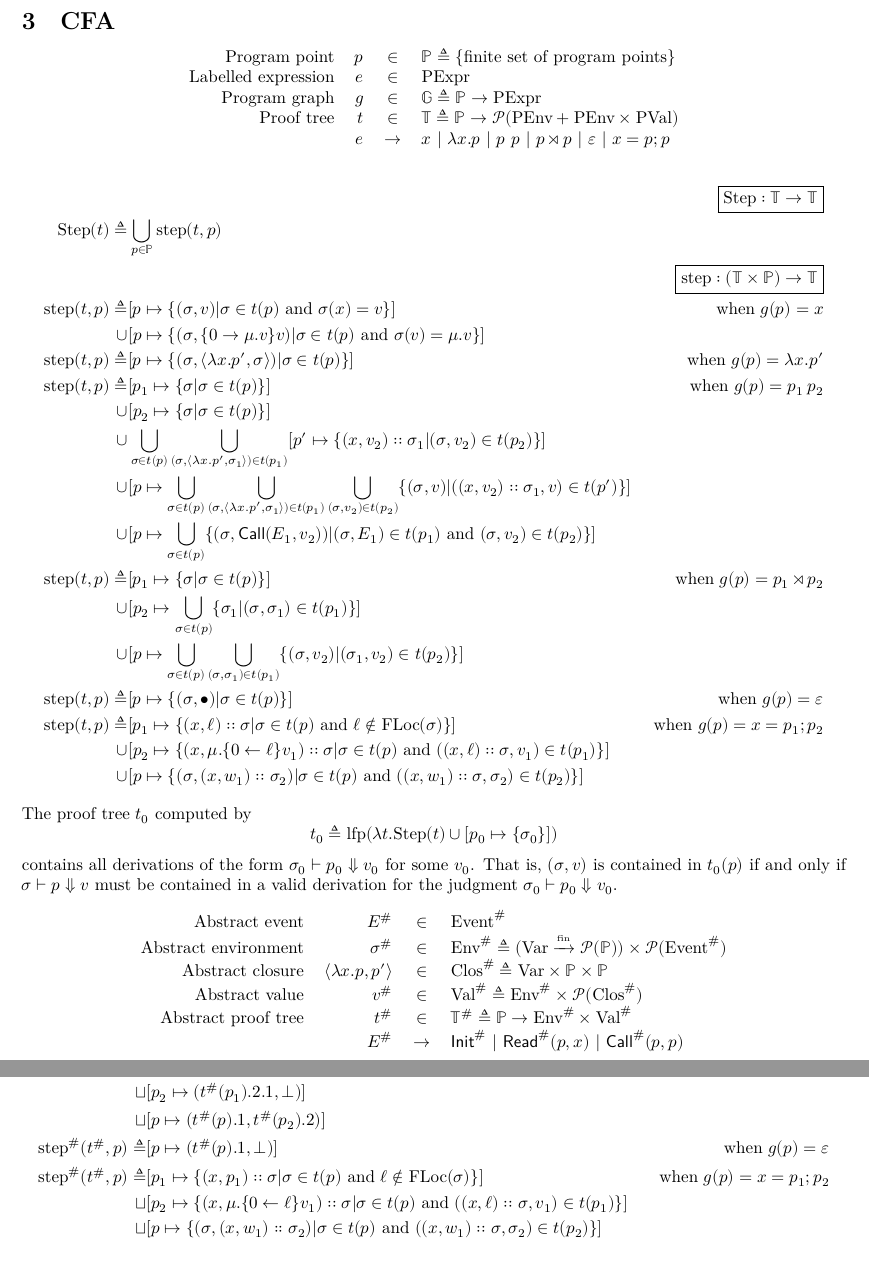
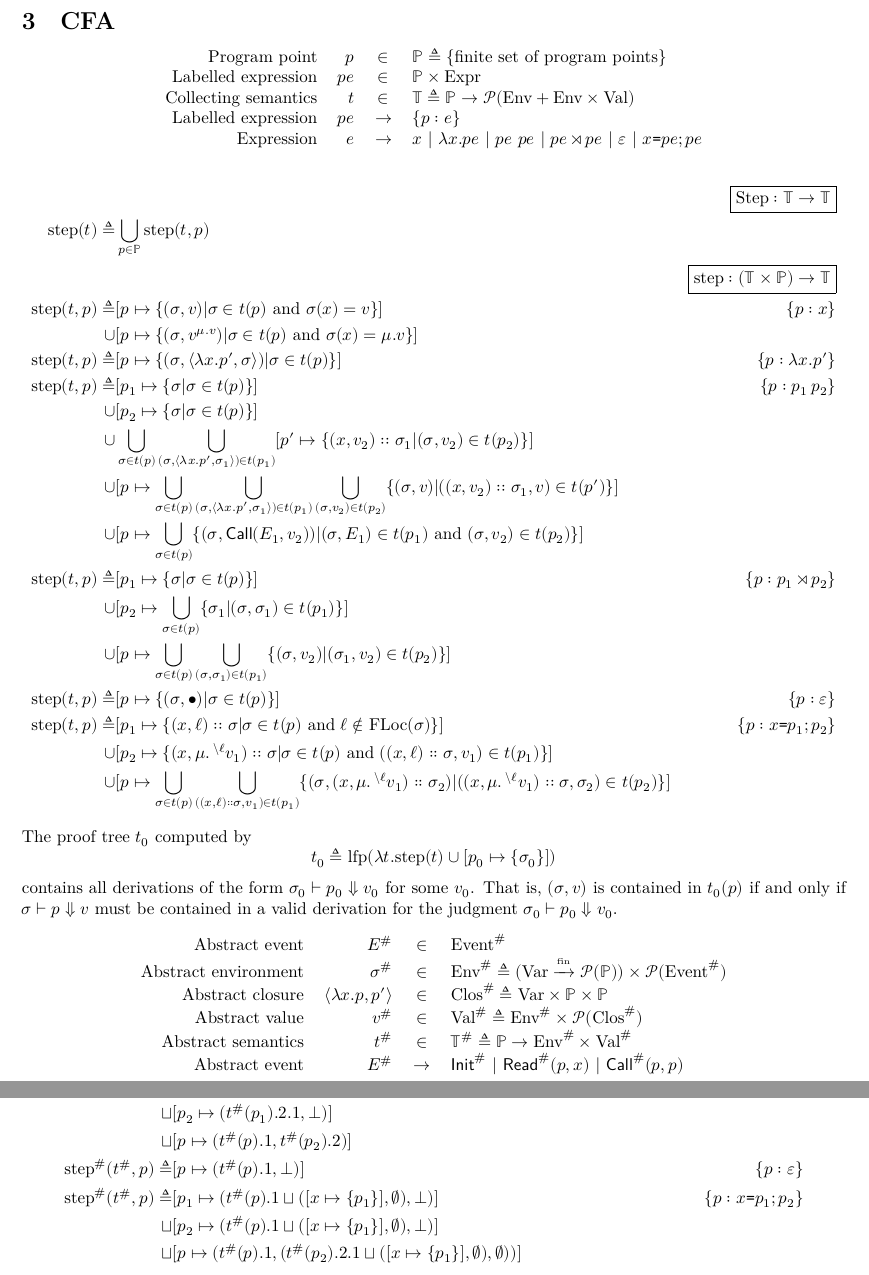
Before and after one commit to LimitEpsilon/snt, a LaTeX document (new-semantics/semantics_ln.tex, which reads new-semantics/preamble.tex): two parts of pages 5 and 6 of 6, joined at a grey line, cut so that both start at the same text. Compiled offline with XeLaTeX.

Commit message:
Progress

```diff
--- a/new-semantics/preamble.tex
+++ b/new-semantics/preamble.tex
@@ -151,8 +151,8 @@
 \newcommand*{\ortype}{\mathrel{|}}
 \newcommand*{\cons}{::}
 \newcommand*{\pset}{\mathcal{P}}
-\newcommand*{\closeloc}[2]{\{0\leftarrow{#1}\}{#2}}
-\newcommand*{\openloc}[2]{\{0\rightarrow{#1}\}{#2}}
+\newcommand*{\closeloc}[2]{\prescript{\textbackslash{#1}}{}{#2}}
+\newcommand*{\openloc}[2]{{#2}^{#1}}
 
 \def\ovbarw{1.2mu}
 \def\ovbarh{1}
@@ -224,6 +224,12 @@
 \newcommand*{\textand}{\text{ and }}
 \newcommand*{\eval}{\text{eval}}
 
+% symbol standing for partial proof tree
+\newcommand*{\ptree}{t}
+
+% labelled expressions {p:e}
+\newcommand*{\plabel}[2]{\{{#1}:{#2}\}}
+
 % big-step evaluation judgment σ ⊢ e ⇓ v
 \newcommand*{\evjudg}[3]{{#1}\vdash{#2}\Downarrow{#3}}
 
--- a/new-semantics/semantics_ln.tex
+++ b/new-semantics/semantics_ln.tex
@@ -340,35 +340,35 @@ The proof of Theorem \ref{thm:linksound} uses some useful lemmas, such as:
 \section{CFA}
 \begin{center}
   \begin{tabular}{rrcl}
-    Program point       & $p$ & $\in$         & $\mathbb{P}\triangleq\{\text{finite set of program points}\}$                              \\
-    Labelled expression & $e$ & $\in$         & $\text{PExpr}$                                                                             \\
-    Program graph       & $g$ & $\in$         & $\mathbb{G}\triangleq\mathbb{P}\rightarrow\text{PExpr}$                                    \\
-    Proof tree          & $t$ & $\in$         & $\mathbb{T}\triangleq\mathbb{P}\rightarrow\pset(\text{PEnv}+\text{PEnv}\times\text{PVal})$ \\
-                        & $e$ & $\rightarrow$ & $x$ | $\lambda x.p$ | $p$ $p$ | $\link{p}{p}$ | $\varepsilon$ | $x=p;p$
+    Program point        & $p$  & $\in$         & $\mathbb{P}\triangleq\{\text{finite set of program points}\}$                           \\
+    Labelled expression  & $pe$ & $\in$         & $\mathbb{P}\times\Expr$                                                                 \\
+    Collecting semantics & $t$  & $\in$         & $\mathbb{T}\triangleq\mathbb{P}\rightarrow\pset(\Ctx+\Ctx\times\Value)$                 \\
+    Labelled expression  & $pe$ & $\rightarrow$ & $\plabel{p}{e}$                                                                         \\
+    Expression           & $e$  & $\rightarrow$ & $x$ | $\lambda x.pe$ | $pe$ $pe$ | $\link{pe}{pe}$ | $\varepsilon$ | $x\texttt{=}pe;pe$
   \end{tabular}
 \end{center}
 \begin{align*}
-                        &                                                                                                                                                                        & \fbox{$\Step:\mathbb{T}\rightarrow\mathbb{T}$}                   \\
-  \Step(t)   \triangleq & \bigcup_{p\in\mathbb{P}}\step(t,p)                                                                                                                                                                                                        \\
-                        &                                                                                                                                                                        & \fbox{$\step:(\mathbb{T}\times\mathbb{P})\rightarrow\mathbb{T}$} \\
-  \step(t,p) \triangleq & [p\mapsto\{(\ctx,v)|\ctx\in t(p)\text{ and }\ctx(x)=v\}]                                                                                                               & \text{when }g(p)=x                                               \\
-  \cup                  & [p\mapsto\{(\ctx,\openloc{\mu.v}{v})|\ctx\in t(p)\text{ and }\ctx(v)=\mu.v\}]                                                                                                                                                             \\
-  \step(t,p) \triangleq & [p\mapsto\{(\ctx,\langle\lambda x.p',\ctx\rangle)|\ctx\in t(p)\}]                                                                                                      & \text{when }g(p)=\lambda x.p'                                    \\
-  \step(t,p) \triangleq & [p_1\mapsto\{\ctx|\ctx\in t(p)\}]                                                                                                                                      & \text{when }g(p)=p_1\:p_2                                        \\
-  \cup                  & [p_2\mapsto\{\ctx|\ctx\in t(p)\}]                                                                                                                                                                                                         \\
-  \cup                  & \bigcup_{\ctx\in t(p)}\bigcup_{(\ctx,\langle\lambda x.p',\ctx_1\rangle)\in t(p_1)}[p'\mapsto\{(x,v_2)\cons\ctx_1|(\ctx,v_2)\in t(p_2)\}]                                                                                                  \\
-  \cup                  & [p\mapsto\bigcup_{\ctx\in t(p)}\bigcup_{(\ctx,\langle\lambda x.p',\ctx_1\rangle)\in t(p_1)}\bigcup_{(\ctx,v_2)\in t(p_2)}\{(\ctx,v)|((x,v_2)\cons\ctx_1,v)\in t(p')\}]                                                                    \\
-  \cup                  & [p\mapsto\bigcup_{\ctx\in t(p)}\{(\ctx,\CallE(\event_1,v_2))|(\ctx,\event_1)\in t(p_1)\text{ and }(\ctx,v_2)\in t(p_2)\}]                                                                                                                 \\
-  \step(t,p) \triangleq & [p_1\mapsto\{\ctx|\ctx\in t(p)\}]                                                                                                                                      & \text{when }g(p)=\link{p_1}{p_2}                                 \\
-  \cup                  & [p_2\mapsto\bigcup_{\ctx\in t(p)}\{\ctx_1|(\ctx,\ctx_1)\in t(p_1)\}]                                                                                                                                                                      \\
-  \cup                  & [p\mapsto\bigcup_{\ctx\in t(p)}\bigcup_{(\ctx,\ctx_1)\in t(p_1)}\{(\ctx,v_2)|(\ctx_1,v_2)\in t(p_2)\}]                                                                                                                                    \\
-  \step(t,p) \triangleq & [p\mapsto\{(\ctx,\bullet)|\ctx\in t(p)\}]                                                                                                                              & \text{when }g(p)=\varepsilon                                     \\
-  \step(t,p) \triangleq & [p_1\mapsto\{(x,\ell)\cons\ctx|\ctx\in t(p)\text{ and }\ell\not\in\FLoc(\ctx)\}]                                                                                       & \text{when }g(p)=x=p_1;p_2                                       \\
-  \cup                  & [p_2\mapsto\{(x,\mu.\closeloc{\ell}{v_1})\cons\ctx|\ctx\in t(p)\text{ and }((x,\ell)\cons\ctx,v_1)\in t(p_1)\}]                                                                                                                           \\
-  \cup                  & [p\mapsto\{(\ctx,(x,w_1)\cons\ctx_2)|\ctx\in t(p)\text{ and }((x,w_1)\cons\ctx,\ctx_2)\in t(p_2)\}]
+                             &                                                                                                                                                                                                       & \fbox{$\Step:\mathbb{T}\rightarrow\mathbb{T}$}                   \\
+  \step(\ptree)   \triangleq & \bigcup_{p\in\mathbb{P}}\step(\ptree,p)                                                                                                                                                                                                                                  \\
+                             &                                                                                                                                                                                                       & \fbox{$\step:(\mathbb{T}\times\mathbb{P})\rightarrow\mathbb{T}$} \\
+  \step(\ptree,p) \triangleq & [p\mapsto\{(\ctx,v)|\ctx\in \ptree(p)\text{ and }\ctx(x)=v\}]                                                                                                                                         & \plabel{p}{x}                                                    \\
+  \cup                       & [p\mapsto\{(\ctx,\openloc{\mu.v}{v})|\ctx\in \ptree(p)\text{ and }\ctx(x)=\mu.v\}]                                                                                                                                                                                       \\
+  \step(\ptree,p) \triangleq & [p\mapsto\{(\ctx,\langle\lambda x.p',\ctx\rangle)|\ctx\in \ptree(p)\}]                                                                                                                                & \plabel{p}{\lambda x.p'}                                         \\
+  \step(\ptree,p) \triangleq & [p_1\mapsto\{\ctx|\ctx\in \ptree(p)\}]                                                                                                                                                                & \plabel{p}{p_1\:p_2}                                             \\
+  \cup                       & [p_2\mapsto\{\ctx|\ctx\in \ptree(p)\}]                                                                                                                                                                                                                                   \\
+  \cup                       & \bigcup_{\ctx\in \ptree(p)}\bigcup_{(\ctx,\langle\lambda x.p',\ctx_1\rangle)\in \ptree(p_1)}[p'\mapsto\{(x,v_2)\cons\ctx_1|(\ctx,v_2)\in \ptree(p_2)\}]                                                                                                                  \\
+  \cup                       & [p\mapsto\bigcup_{\ctx\in \ptree(p)}\bigcup_{(\ctx,\langle\lambda x.p',\ctx_1\rangle)\in \ptree(p_1)}\bigcup_{(\ctx,v_2)\in \ptree(p_2)}\{(\ctx,v)|((x,v_2)\cons\ctx_1,v)\in \ptree(p')\}]                                                                               \\
+  \cup                       & [p\mapsto\bigcup_{\ctx\in \ptree(p)}\{(\ctx,\CallE(\event_1,v_2))|(\ctx,\event_1)\in \ptree(p_1)\text{ and }(\ctx,v_2)\in \ptree(p_2)\}]                                                                                                                                 \\
+  \step(\ptree,p) \triangleq & [p_1\mapsto\{\ctx|\ctx\in \ptree(p)\}]                                                                                                                                                                & \plabel{p}{\link{p_1}{p_2}}                                      \\
+  \cup                       & [p_2\mapsto\bigcup_{\ctx\in \ptree(p)}\{\ctx_1|(\ctx,\ctx_1)\in \ptree(p_1)\}]                                                                                                                                                                                           \\
+  \cup                       & [p\mapsto\bigcup_{\ctx\in \ptree(p)}\bigcup_{(\ctx,\ctx_1)\in \ptree(p_1)}\{(\ctx,v_2)|(\ctx_1,v_2)\in \ptree(p_2)\}]                                                                                                                                                    \\
+  \step(\ptree,p) \triangleq & [p\mapsto\{(\ctx,\bullet)|\ctx\in \ptree(p)\}]                                                                                                                                                        & \plabel{p}{\varepsilon}                                          \\
+  \step(\ptree,p) \triangleq & [p_1\mapsto\{(x,\ell)\cons\ctx|\ctx\in \ptree(p)\text{ and }\ell\not\in\FLoc(\ctx)\}]                                                                                                                 & \plabel{p}{x\texttt{=}p_1;p_2}                                   \\
+  \cup                       & [p_2\mapsto\{(x,\mu.\closeloc{\ell}{v_1})\cons\ctx|\ctx\in \ptree(p)\text{ and }((x,\ell)\cons\ctx,v_1)\in \ptree(p_1)\}]                                                                                                                                                \\
+  \cup                       & [p\mapsto\bigcup_{\ctx\in \ptree(p)}\bigcup_{((x,\ell)\cons\ctx,v_1)\in \ptree(p_1)}\{(\ctx,(x,\mu.\closeloc{\ell}{v_1})\cons\ctx_2)|((x,\mu.\closeloc{\ell}{v_1})\cons\ctx,\ctx_2)\in \ptree(p_2)\}]
 \end{align*}
 The proof tree $t_0$ computed by
-\[t_0\triangleq\lfp(\lambda t.\Step(t)\cup[p_0\mapsto\{\ctx_0\}])\]
+\[t_0\triangleq\lfp(\lambda t.\step(\ptree)\cup[p_0\mapsto\{\ctx_0\}])\]
 contains all derivations of the form $\evjudg{\ctx_0}{p_0}{v_0}$ for some $v_0$.
 That is, $(\ctx,v)$ is contained in $t_0(p)$ if and only if $\evjudg{\ctx}{p}{v}$ must be contained in a valid derivation for the judgment $\evjudg{\ctx_0}{p_0}{v_0}$.
 \begin{center}
@@ -377,8 +377,8 @@ That is, $(\ctx,v)$ is contained in $t_0(p)$ if and only if $\evjudg{\ctx}{p}{v}
     Abstract environment & $\Abs{\ctx}$                   & $\in$         & $\Abs{\Ctx}\triangleq(\fin{\ExprVar}{\pset(\mathbb{P})})\times\pset(\Abs{\Event})$ \\
     Abstract closure     & $\langle\lambda x.p,p'\rangle$ & $\in$         & $\Abs{\text{Clos}}\triangleq\ExprVar\times\mathbb{P}\times\mathbb{P}$              \\
     Abstract value       & $\Abs{v}$                      & $\in$         & $\Abs{\Value}\triangleq\Abs{\Ctx}\times\pset(\Abs{\text{Clos}})$                   \\
-    Abstract proof tree  & $\Abs{t}$                      & $\in$         & $\Abs{\mathbb{T}}\triangleq\mathbb{P}\rightarrow\Abs{\Ctx}\times\Abs{\Value}$      \\
-                         & $\Abs{\event}$                 & $\rightarrow$ & $\Abs{\InitE}$ | $\Abs{\ReadE}(p,x)$ | $\Abs{\CallE}(p,p)$
+    Abstract semantics   & $\Abs\ptree$                   & $\in$         & $\Abs{\mathbb{T}}\triangleq\mathbb{P}\rightarrow\Abs{\Ctx}\times\Abs{\Value}$      \\
+    Abstract event       & $\Abs{\event}$                 & $\rightarrow$ & $\Abs{\InitE}$ | $\Abs{\ReadE}(p,x)$ | $\Abs{\CallE}(p,p)$
   \end{tabular}
 \end{center}
 \begin{align*}
```
Also changed, not shown: new-semantics/semantics_ln.pdf, new-semantics/semantics_ln.tex (38 more changed lines).
